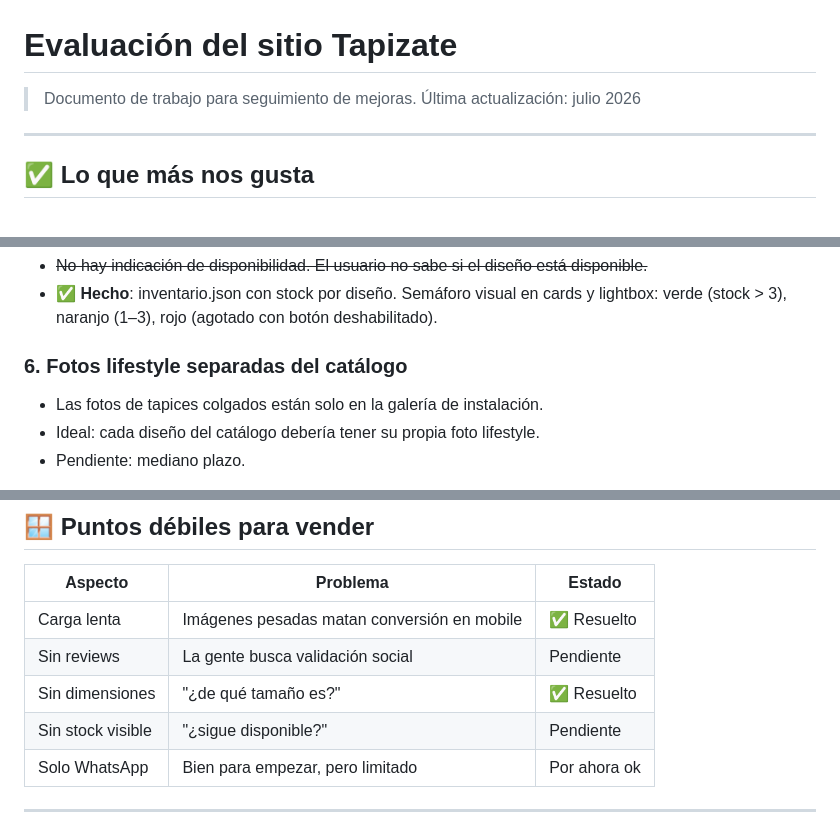
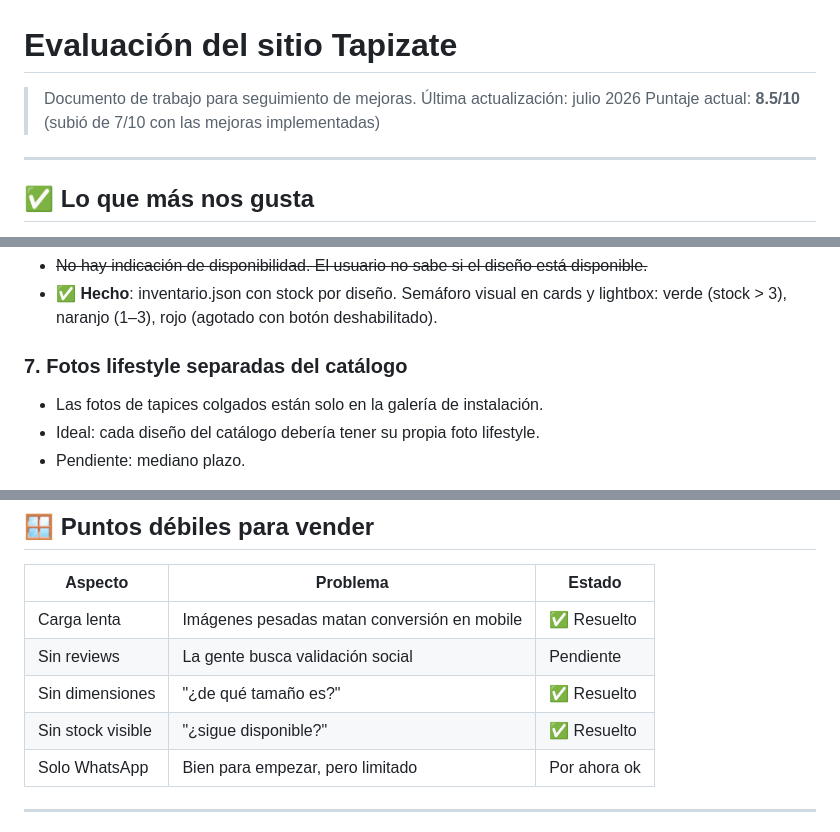
Before and after one commit to superdandi/tapizate, a Markdown page: docs/EVALUACION.md, 3 parts joined by grey strips. Rendered like a GitHub page.

Commit message:
docs: actualiza EVALUACION.md a 8.5/10, marca stock como resuelto

```diff
--- a/docs/EVALUACION.md
+++ b/docs/EVALUACION.md
@@ -2,6 +2,7 @@
 
 > Documento de trabajo para seguimiento de mejoras.
 > Última actualización: julio 2026
+> Puntaje actual: **8.5/10** (subió de 7/10 con las mejoras implementadas)
 
 ---
 
@@ -49,7 +50,7 @@
 - ~~No hay indicación de disponibilidad. El usuario no sabe si el diseño está disponible.~~
 - ✅ **Hecho**: inventario.json con stock por diseño. Semáforo visual en cards y lightbox: verde (stock > 3), naranjo (1–3), rojo (agotado con botón deshabilitado).
 
-### 6. Fotos lifestyle separadas del catálogo
+### 7. Fotos lifestyle separadas del catálogo
 - Las fotos de tapices colgados están solo en la galería de instalación.
 - Ideal: cada diseño del catálogo debería tener su propia foto lifestyle.
 - Pendiente: mediano plazo.
@@ -87,7 +88,7 @@
 | Carga lenta | Imágenes pesadas matan conversión en mobile | ✅ Resuelto |
 | Sin reviews | La gente busca validación social | Pendiente |
 | Sin dimensiones | "¿de qué tamaño es?" | ✅ Resuelto |
-| Sin stock visible | "¿sigue disponible?" | Pendiente |
+| Sin stock visible | "¿sigue disponible?" | ✅ Resuelto |
 | Solo WhatsApp | Bien para empezar, pero limitado | Por ahora ok |
 
 ---
```
